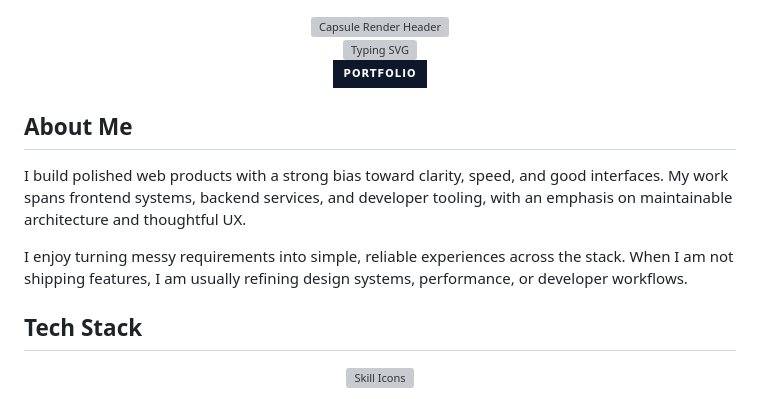
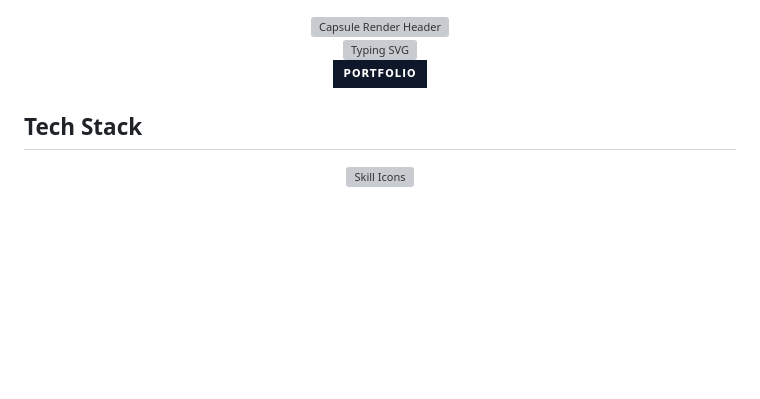
Before and after one commit to millareskenneth/millareskenneth, a Markdown page: README.md, the part around the change. Rendered like a GitHub page; badges without logos; blank space fills up the shorter version; grey boxes are pictures that could not be loaded.

Commit message:
Remove 'About Me' section from README
Removed the 'About Me' section from the README.

```diff
--- a/README.md
+++ b/README.md
@@ -1,7 +1,7 @@
 <!-- HEADER BANNER: capsule render sets the tone and gives the profile a clean opening frame. -->
 <div align="center">
   <img
-    src="https://capsule-render.vercel.app/api?type=waving&color=0:0f172a,100:06b6d4&height=180&section=header&text=millareskenneth&fontSize=42&fontColor=ffffff&animation=fadeIn&fontAlignY=35&desc=Developer%20Portfolio&descAlignY=55&descSize=18"
+    src="https://capsule-render.vercel.app/api?type=waving&color=0:0f172a,100:06b6d4&height=180&section=header&text=millareskenneth&fontSize=42&fontColor=ffffff&animation=fadeIn&fontAlignY=35&descAlignY=55&descSize=18"
     alt="Capsule Render Header"
   />
 </div>
@@ -18,14 +18,6 @@
   <a href="https://github.com/millareskenneth?tab=repositories"><img src="https://img.shields.io/badge/Portfolio-0f172a?style=for-the-badge&logo=github&logoColor=white" alt="Portfolio" /></a>
 </div>
 
-<!-- INTRO: short, high-signal, and easy to read on mobile. -->
-## About Me
-
-I build polished web products with a strong bias toward clarity, speed, and good interfaces. My work spans frontend systems, backend services, and developer tooling, with an emphasis on maintainable architecture and thoughtful UX.
-
-I enjoy turning messy requirements into simple, reliable experiences across the stack. When I am not shipping features, I am usually refining design systems, performance, or developer workflows.
-
-<!-- TECH STACK: skill-icons keeps the stack compact and visually balanced. -->
 ## Tech Stack
 
 <div align="center">
```
